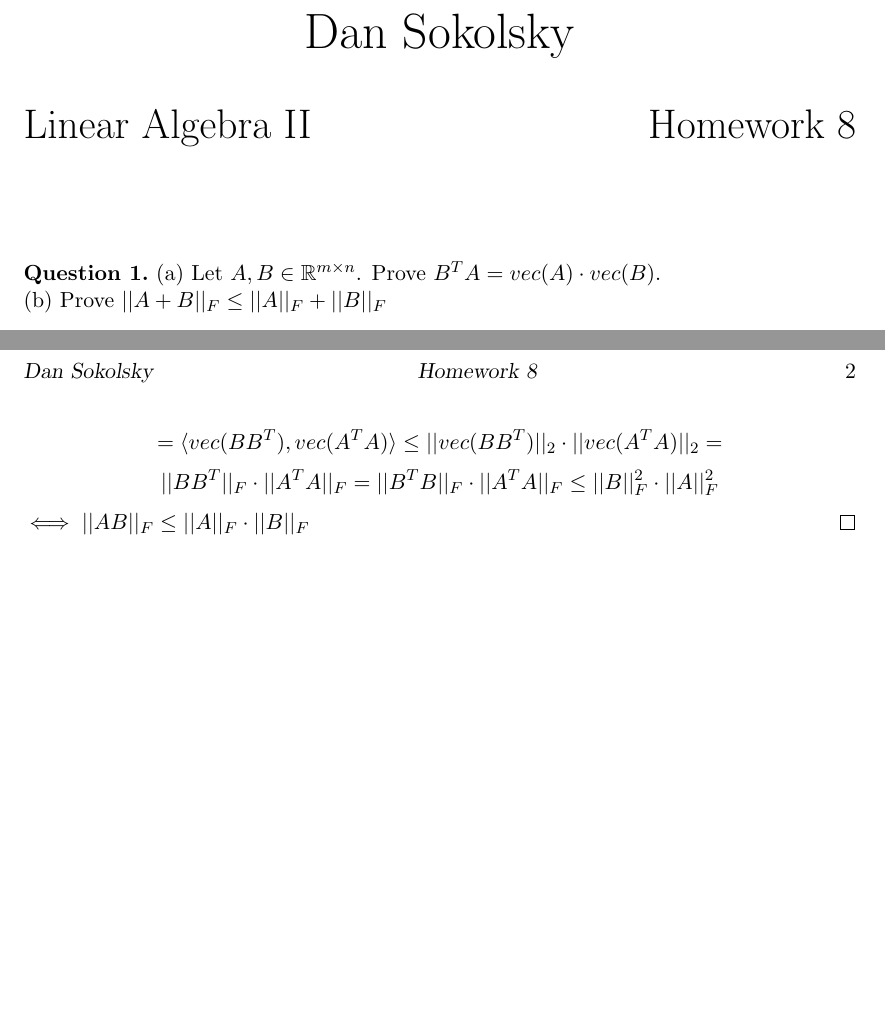
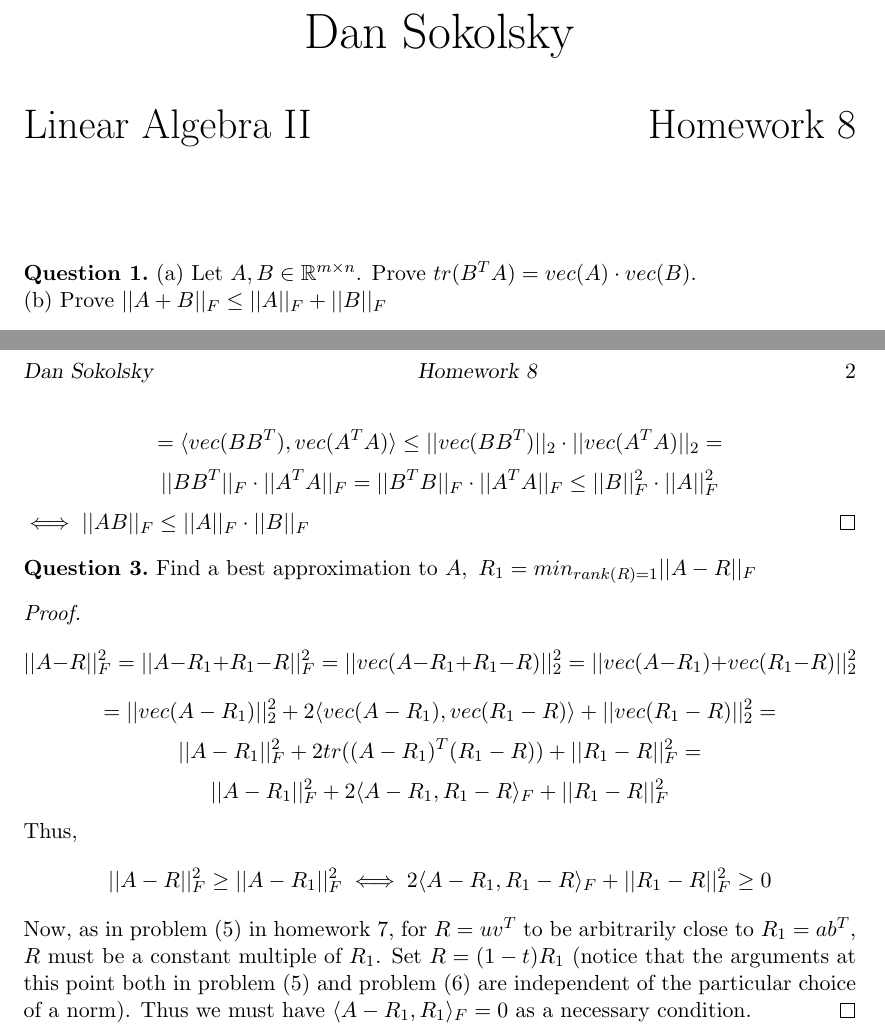
Before and after one commit to dansok/Mathematics, a LaTeX problem sheet (linear-algebra-2/hw8.tex): two parts of pages 1 and 2 of 2, joined at a grey line, cut so that both start at the same text, the shorter picture padded with empty space. Compiled offline with pdfLaTeX.

Commit message:
Update hw8.tex
Solving question (3)

```diff
--- a/linear-algebra-2/hw8.tex
+++ b/linear-algebra-2/hw8.tex
@@ -51,7 +51,7 @@ Dan Sokolsky
 \maketitle
 
 \begin{question}[1]
-(a) Let $A, B \in \mathbb{R}^{m \times n}$. Prove $B^TA = vec(A) \cdot vec(B)$.
+(a) Let $A, B \in \mathbb{R}^{m \times n}$. Prove $tr(B^TA) = vec(A) \cdot vec(B)$.
 \\(b) Prove $||A + B||_F \le ||A||_F + ||B||_F$
 \end{question}
 \begin{proof}
@@ -77,5 +77,17 @@ $$= \langle vec(BB^T), vec(A^TA) \rangle \le ||vec(BB^T)||_2 \cdot ||vec(A^TA)||
 $$||BB^T||_F \cdot ||A^TA||_F = ||B^TB||_F \cdot ||A^TA||_F \le ||B||_F^2 \cdot ||A||_F^2$$
 $\iff ||AB||_F \le ||A||_F \cdot ||B||_F$
 \end{proof}
+\begin{question}[3]
+Find a best approximation to $A,\ R_1 = min_{rank(R)=1} ||A-R||_F$
+\end{question}
+\begin{proof}
+$$||A-R||_F^2 = ||A-R_1+R_1-R||_F^2 = ||vec(A-R_1+R_1-R)||_2^2 = ||vec(A-R_1)+vec(R_1-R)||_2^2$$
+$$=||vec(A-R_1)||_2^2 + 2\langle vec(A-R_1), vec(R_1-R) \rangle + ||vec(R_1-R)||_2^2 =$$
+$$||A-R_1||_F^2 + 2tr((A-R_1)^T(R_1-R)) + ||R_1-R||_F^2 =$$
+$$||A-R_1||_F^2 + 2\langle A-R_1, R_1-R\rangle_F + ||R_1-R||_F^2$$
+Thus,
+$$||A-R||_F^2 \ge ||A-R_1||_F^2 \iff 2\langle A-R_1, R_1-R\rangle_F + ||R_1-R||_F^2 \ge 0$$
+Now, as in problem $(5)$ in homework $7$, for $R = uv^T$ to be arbitrarily close to $R_1 = ab^T$, $R$ must be a constant multiple of $R_1$. Set $R = (1-t)R_1$ (notice that the arguments at this point both in problem $(5)$ and problem $(6)$ are independent of the particular choice of a norm). Thus we must have $\langle A-R_1, R_1 \rangle_F = 0$ as a necessary condition.
+\end{proof}
 
 \end{document}
```
